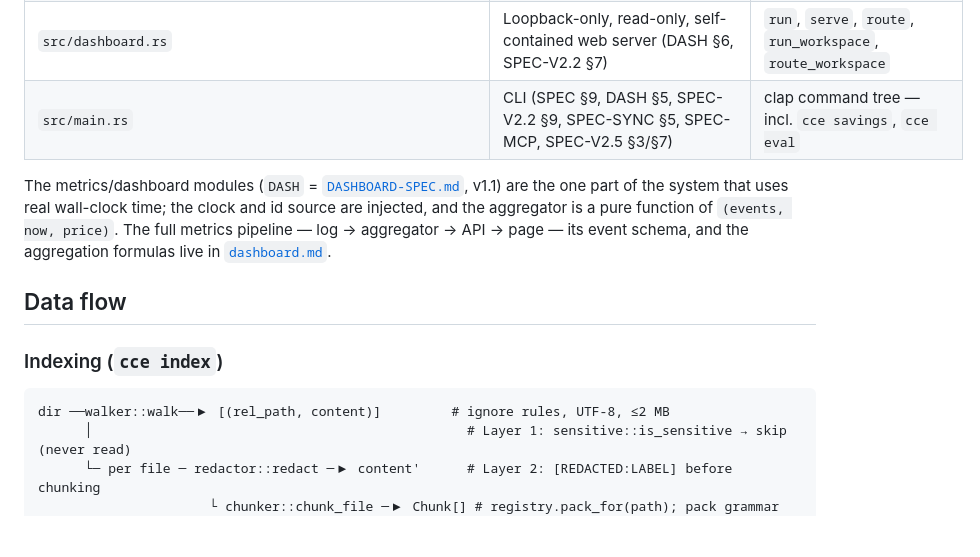
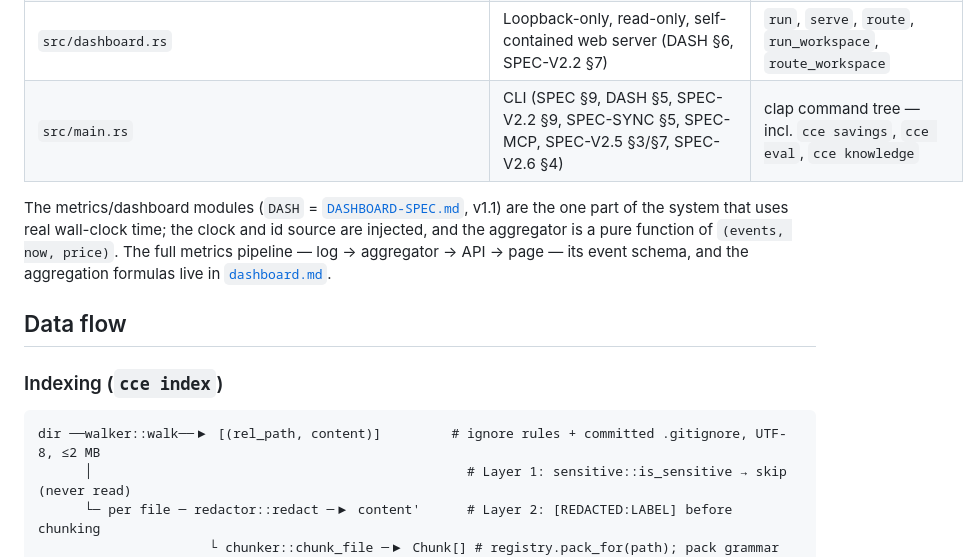
Before and after one commit to Davidslv/cce-rust, a Markdown page: docs/architecture.md, the part around one of its changes. Drawn GitHub-style; blank space fills up the shorter version.

````diff
--- a/docs/architecture.md
+++ b/docs/architecture.md
@@ -68,7 +72,7 @@ responsibilities header.
 | `src/metrics.rs` | Persisted metrics event log; injected clock/id source (DASH §2) | `MetricsWriter`, `read_log`, `parse_log`, `Clock`, `IdSource`, `parse_iso` |
 | `src/aggregator.rs` | Pure aggregate: totals, north-stars, series, deltas (DASH §4) | `aggregate`, `Aggregate`, `direction` |
 | `src/dashboard.rs` | Loopback-only, read-only, self-contained web server (DASH §6, SPEC-V2.2 §7) | `run`, `serve`, `route`, `run_workspace`, `route_workspace` |
-| `src/main.rs` | CLI (SPEC §9, DASH §5, SPEC-V2.2 §9, SPEC-SYNC §5, SPEC-MCP, SPEC-V2.5 §3/§7) | clap command tree — incl. `cce savings`, `cce eval` |
+| `src/main.rs` | CLI (SPEC §9, DASH §5, SPEC-V2.2 §9, SPEC-SYNC §5, SPEC-MCP, SPEC-V2.5 §3/§7, SPEC-V2.6 §4) | clap command tree — incl. `cce savings`, `cce eval`, `cce knowledge` |
 
 The metrics/dashboard modules (`DASH` = [`DASHBOARD-SPEC.md`](../DASHBOARD-SPEC.md),
 v1.1) are the one part of the system that uses real wall-clock time; the clock and
@@ -81,7 +85,7 @@ schema, and the aggregation formulas live in [`dashboard.md`](dashboard.md).
 ### Indexing (`cce index`)
 
 ```
-dir ──walker::walk──▶ [(rel_path, content)]         # ignore rules, UTF-8, ≤2 MB
+dir ──walker::walk──▶ [(rel_path, content)]         # ignore rules + committed .gitignore, UTF-8, ≤2 MB
       │                                                # Layer 1: sensitive::is_sensitive → skip (never read)
       └─ per file ─ redactor::redact ─▶ content'      # Layer 2: [REDACTED:LABEL] before chunking
                       └ chunker::chunk_file ─▶ Chunk[] # registry.pack_for(path); pack grammar or module fallback
````
Also changed, not shown: other parts of docs/architecture.md (+25 -9 lines), docs/workspace.md (+14 -6 lines).
